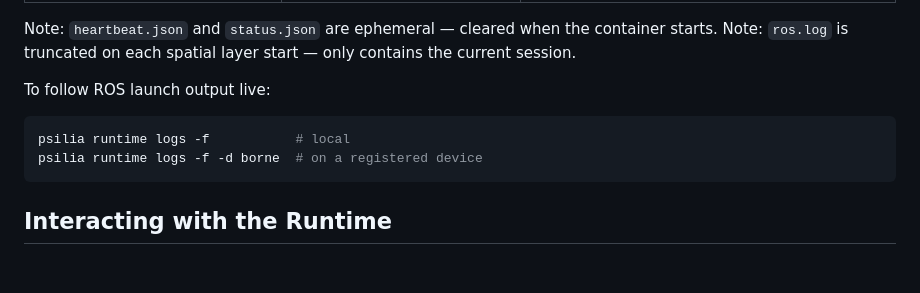
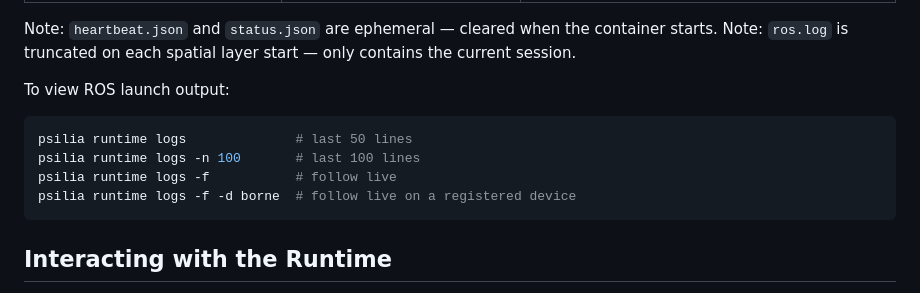
Before and after one commit to mirkoklukas/psilia-edge, a Markdown page: docs/design.md, the part around the change. Rendered like a GitHub page; blank space fills up the shorter version.

Commit message:
Document all options for psilia runtime logs in design doc
Co-Authored-By: Claude Sonnet 4.6 <noreply@anthropic.com>

````diff
--- a/docs/design.md
+++ b/docs/design.md
@@ -325,10 +325,12 @@ Where to look when something goes wrong at each layer:
 Note: `heartbeat.json` and `status.json` are ephemeral — cleared when the container starts.
 Note: `ros.log` is truncated on each spatial layer start — only contains the current session.
 
-To follow ROS launch output live:
+To view ROS launch output:
 ```bash
-psilia runtime logs -f           # local
-psilia runtime logs -f -d borne  # on a registered device
+psilia runtime logs              # last 50 lines
+psilia runtime logs -n 100       # last 100 lines
+psilia runtime logs -f           # follow live
+psilia runtime logs -f -d borne  # follow live on a registered device
 ```
 
 
````
